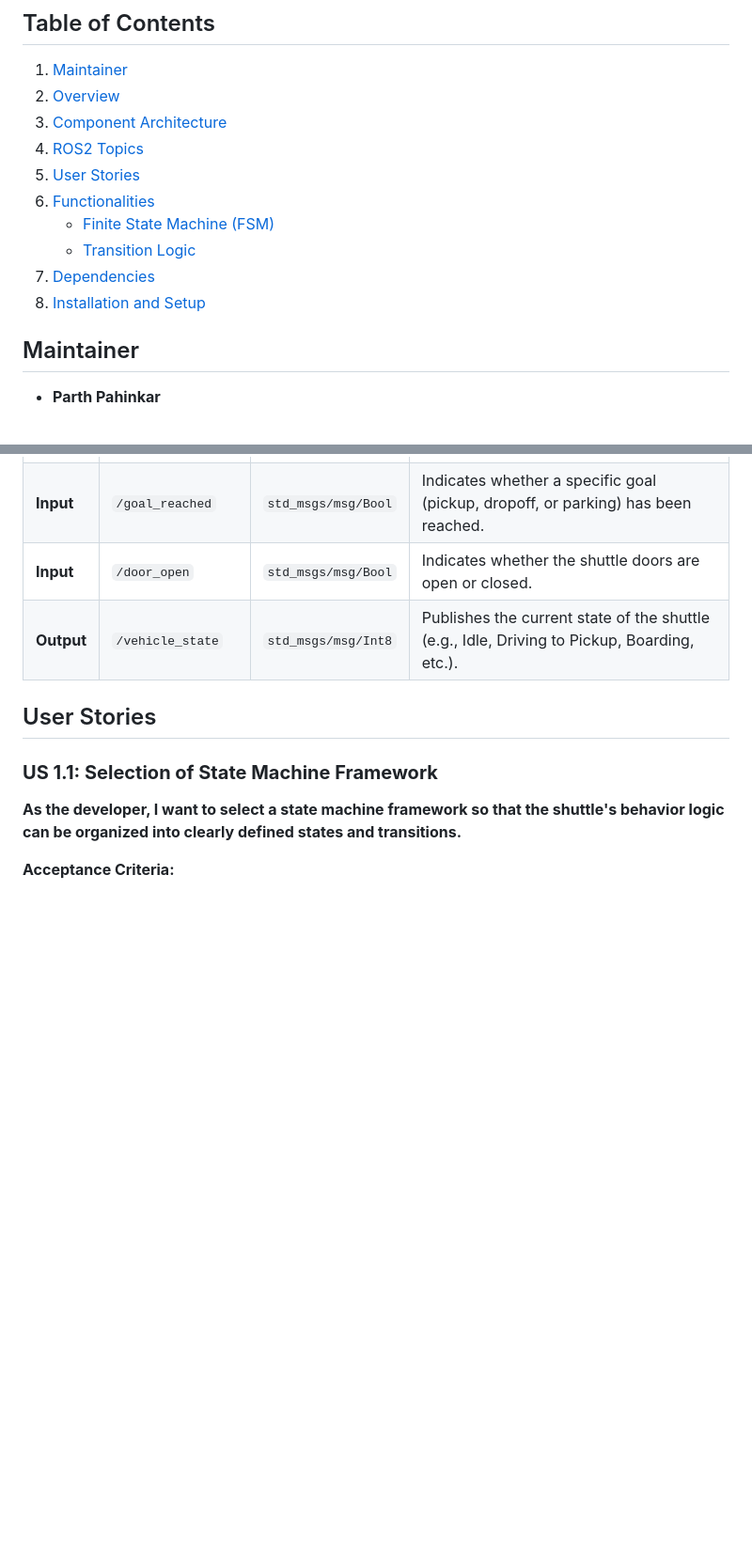
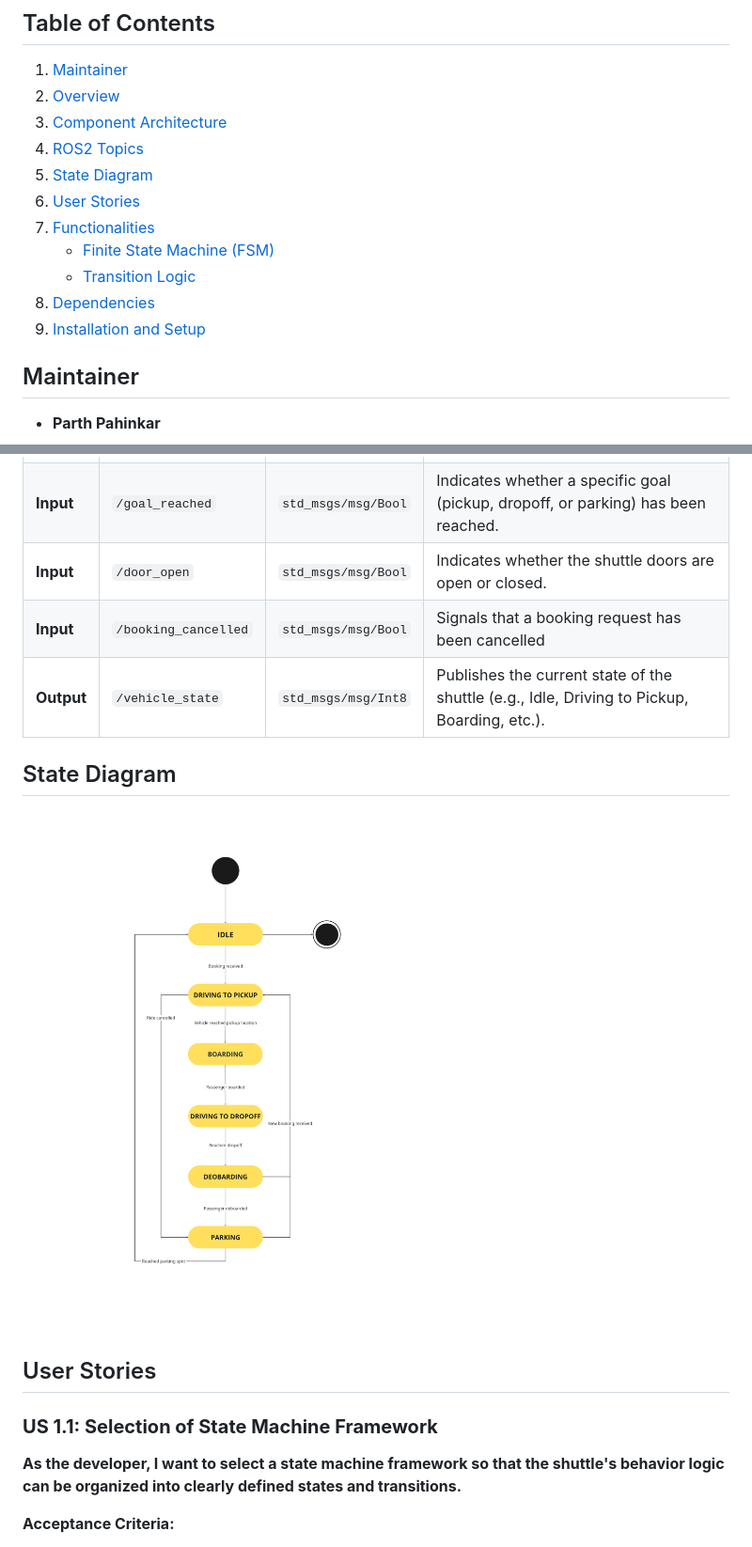
Before and after one commit to taxmanrust04/vx_decision_unit, a Markdown page: README.md, 2 parts joined by grey strips. Shown at 94% size. Drawn GitHub-style; pictures changed too: resource/state_dia.jpg (added); blank space fills up the shorter version.

Commit message:
state machine code changes according to the booking feature requirements
uploaded state diagram in the repo

```diff
--- a/README.md
+++ b/README.md
@@ -5,12 +5,13 @@
 2. [Overview](#overview)
 3. [Component Architecture](#component-architecture)
 4. [ROS2 Topics](#ros2-topics)
-5. [User Stories](#user-stories)
-6. [Functionalities](#functionalities)
+5. [State Diagram](#state-diagram)
+6. [User Stories](#user-stories)
+7. [Functionalities](#functionalities)
     - [Finite State Machine (FSM)](#finite-state-machine-fsm)
     - [Transition Logic](#transition-logic)
-7. [Dependencies](#dependencies)
-8. [Installation and Setup](#installation-and-setup)
+8. [Dependencies](#dependencies)
+9. [Installation and Setup](#installation-and-setup)
 
 
 ## Maintainer
@@ -29,7 +30,11 @@ The **Decision Unit** controls the shuttle's state machine by transitioning betw
 | **Input** | `/booking_request`  | `std_msgs/msg/Bool` | Signals that a booking request has been received. |
 | **Input** | `/goal_reached`     | `std_msgs/msg/Bool` | Indicates whether a specific goal (pickup, dropoff, or parking) has been reached. |
 | **Input** | `/door_open`        | `std_msgs/msg/Bool` | Indicates whether the shuttle doors are open or closed. |
+| **Input** | `/booking_cancelled`| `std_msgs/msg/Bool` | Signals that a booking request has been cancelled |
 | **Output** | `/vehicle_state`   | `std_msgs/msg/Int8` | Publishes the current state of the shuttle (e.g., Idle, Driving to Pickup, Boarding, etc.). |
+
+## State Diagram
+![State diagram representing the transitions](resource/state_dia.jpg)
 
 ## User Stories
 
```
Also changed, not shown: other parts of README.md (+10 -2 lines), 1 other file.
